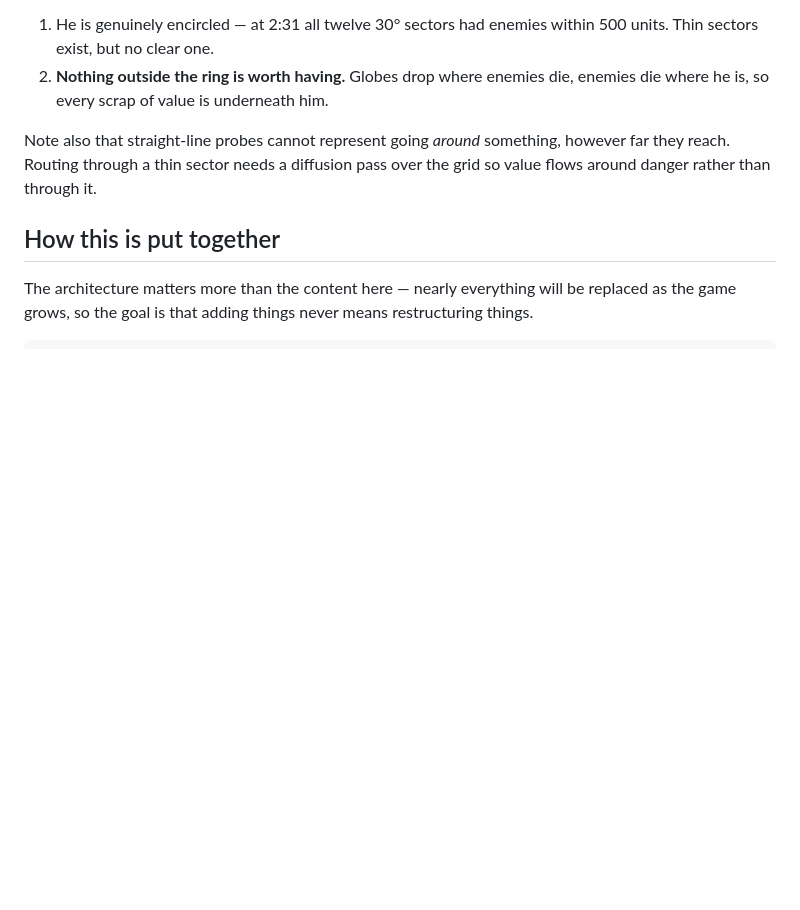
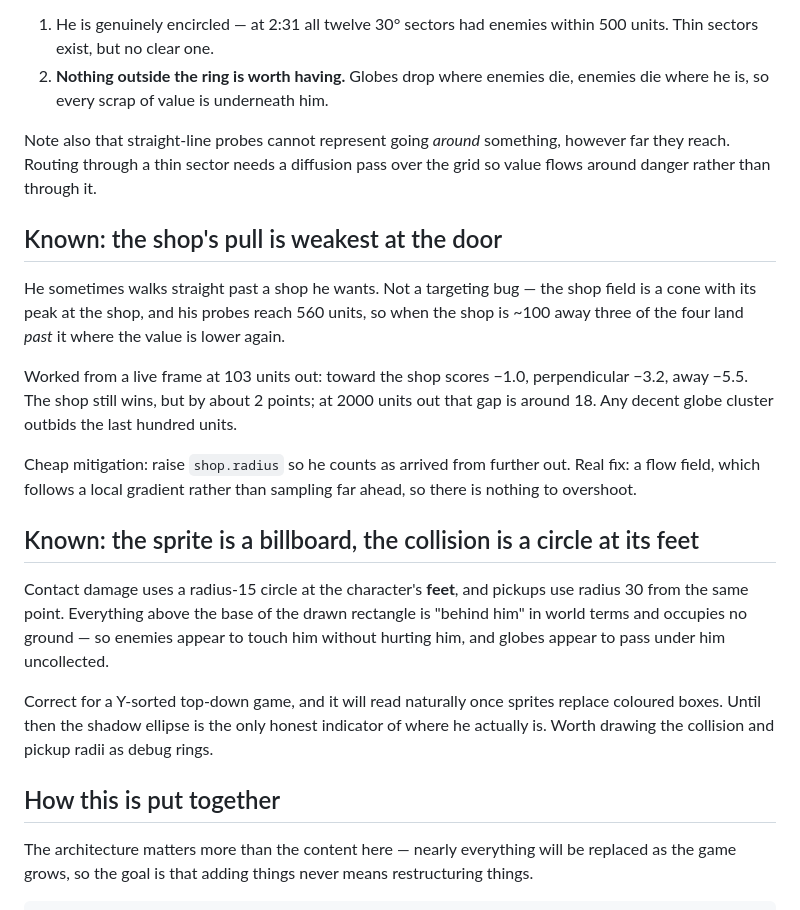
Before and after one commit to Benko-E/Idle-Survivor, a Markdown page: README.md, the part around the change. GitHub-like rendering; blank space fills up the shorter version.

Commit message:
Document two observed issues: shop pull near the door, and footprint vs sprite
Both found by watching rather than measuring, and both worth writing down
before they get rediscovered.

Co-Authored-By: Claude Opus 5 <noreply@anthropic.com>

```diff
--- a/README.md
+++ b/README.md
@@ -88,6 +88,35 @@ Note also that straight-line probes cannot represent going *around* something,
 however far they reach. Routing through a thin sector needs a diffusion pass
 over the grid so value flows around danger rather than through it.
 
+## Known: the shop's pull is weakest at the door
+
+He sometimes walks straight past a shop he wants. Not a targeting bug — the
+shop field is a cone with its peak at the shop, and his probes reach 560 units,
+so when the shop is ~100 away three of the four land *past* it where the value
+is lower again.
+
+Worked from a live frame at 103 units out: toward the shop scores −1.0,
+perpendicular −3.2, away −5.5. The shop still wins, but by about 2 points; at
+2000 units out that gap is around 18. Any decent globe cluster outbids the last
+hundred units.
+
+Cheap mitigation: raise `shop.radius` so he counts as arrived from further out.
+Real fix: a flow field, which follows a local gradient rather than sampling far
+ahead, so there is nothing to overshoot.
+
+## Known: the sprite is a billboard, the collision is a circle at its feet
+
+Contact damage uses a radius-15 circle at the character's **feet**, and pickups
+use radius 30 from the same point. Everything above the base of the drawn
+rectangle is "behind him" in world terms and occupies no ground — so enemies
+appear to touch him without hurting him, and globes appear to pass under him
+uncollected.
+
+Correct for a Y-sorted top-down game, and it will read naturally once sprites
+replace coloured boxes. Until then the shadow ellipse is the only honest
+indicator of where he actually is. Worth drawing the collision and pickup radii
+as debug rings.
+
 ## How this is put together
 
 The architecture matters more than the content here — nearly everything will be
```
